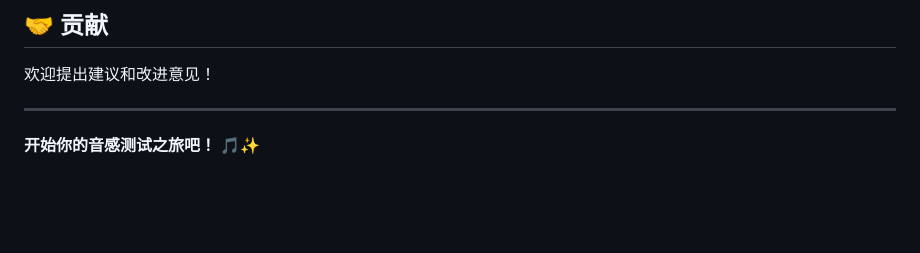
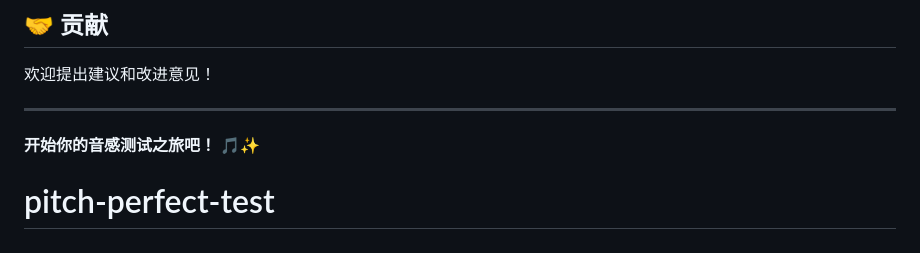
Before and after one commit to jzq0806/pitch-perfect-test, a Markdown page: README.md, the part around the change. Drawn GitHub-style; blank space fills up the shorter version.

```diff
--- a/README.md
+++ b/README.md
@@ -177,3 +177,4 @@ pitch-test/
 ---
 
 **开始你的音感测试之旅吧！** 🎵✨
+# pitch-perfect-test
```
